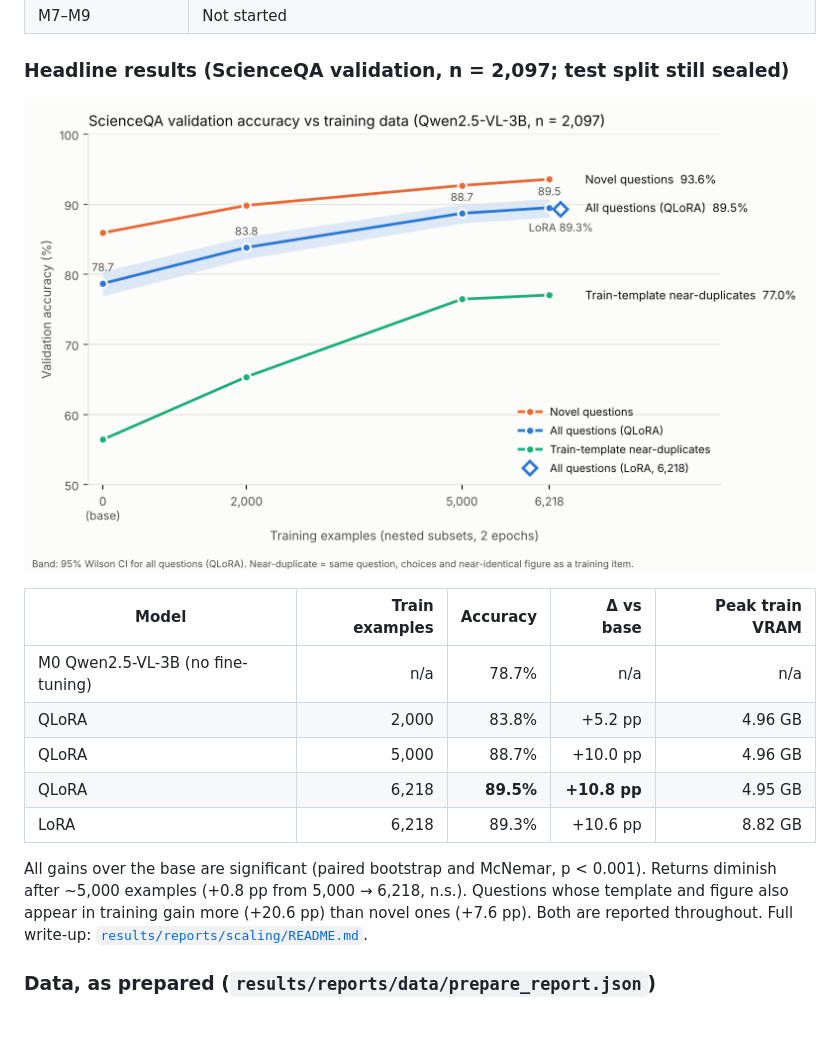
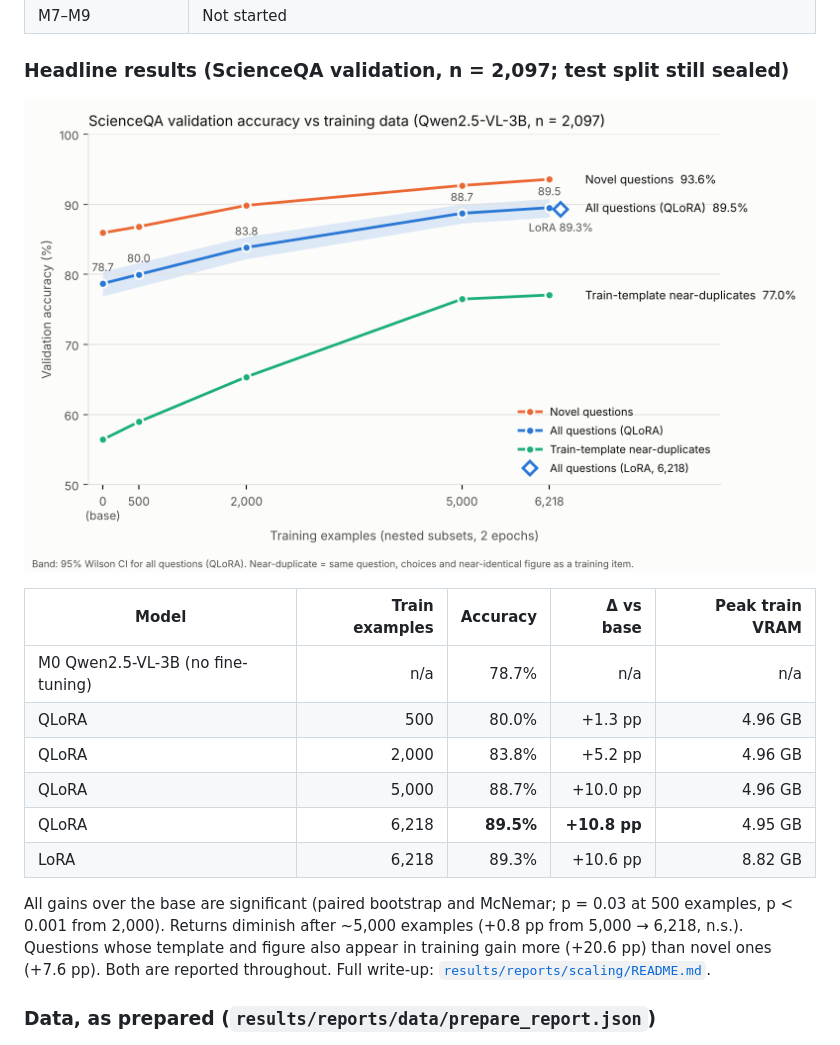
Before and after one commit to akhilnathreddy/VisionTune, a Markdown page: README.md, the part around the change. Rendered like a GitHub page; pictures changed too: results/plots/scaling_curve.png.

Commit message:
Complete data-scaling study with the 500-example point
QLoRA on ScienceQA validation (n=2,097): 78.7% (base) -> 80.0% (500)
-> 83.8% (2,000) -> 88.7% (5,000) -> 89.5% (6,218); LoRA 89.3%.

```diff
--- a/README.md
+++ b/README.md
@@ -26,12 +26,13 @@ Full plan: [`docs/blueprint.md`](docs/blueprint.md) (v1.1; its revision log list
 | Model | Train examples | Accuracy | Δ vs base | Peak train VRAM |
 |---|---:|---:|---:|---:|
 | M0 Qwen2.5-VL-3B (no fine-tuning) | n/a | 78.7% | n/a | n/a |
+| QLoRA | 500 | 80.0% | +1.3 pp | 4.96 GB |
 | QLoRA | 2,000 | 83.8% | +5.2 pp | 4.96 GB |
 | QLoRA | 5,000 | 88.7% | +10.0 pp | 4.96 GB |
 | QLoRA | 6,218 | **89.5%** | **+10.8 pp** | 4.95 GB |
 | LoRA | 6,218 | 89.3% | +10.6 pp | 8.82 GB |
 
-All gains over the base are significant (paired bootstrap and McNemar, p < 0.001). Returns diminish after ~5,000 examples
+All gains over the base are significant (paired bootstrap and McNemar; p = 0.03 at 500 examples, p < 0.001 from 2,000). Returns diminish after ~5,000 examples
 (+0.8 pp from 5,000 → 6,218, n.s.). Questions whose template and figure also appear in training gain more (+20.6 pp)
 than novel ones (+7.6 pp). Both are reported throughout. Full write-up: [`results/reports/scaling/README.md`](results/reports/scaling/README.md).
 
```
Also changed, not shown: 9 other files.
